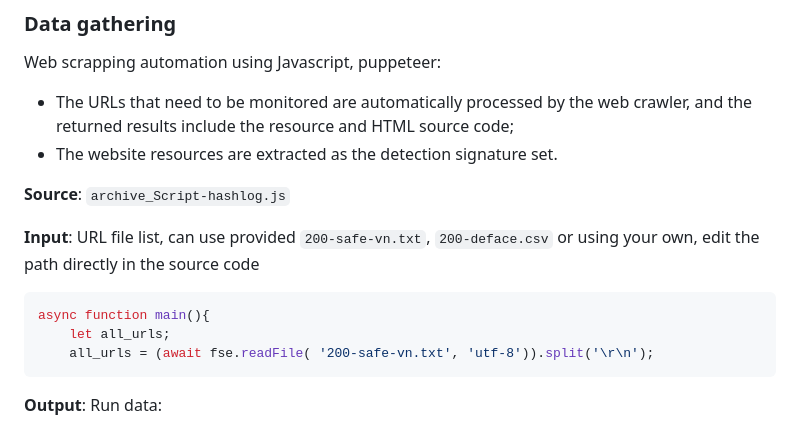
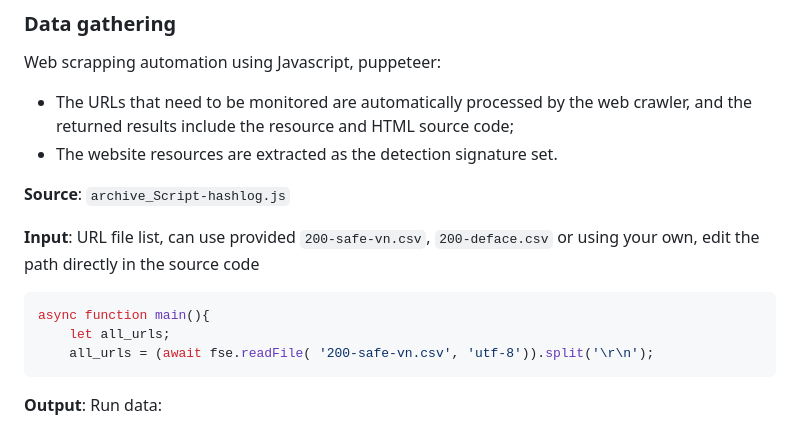
Before and after one commit to nghiango1/WebDefaceDetection, a Markdown page: README.md, the part around the change printed below. Drawn GitHub-style.

Commit message:
Fix typo
Fix typo

````diff
--- a/README.md
+++ b/README.md
@@ -29,11 +29,11 @@ Web scrapping automation using Javascript, puppeteer:
 
 **Source**: `archive_Script-hashlog.js`
 
-**Input**: URL file list, can use provided `200-safe-vn.txt`, `200-deface.csv` or using your own, edit the path directly in the source code
+**Input**: URL file list, can use provided `200-safe-vn.csv`, `200-deface.csv` or using your own, edit the path directly in the source code
 ```js
 async function main(){
 	let all_urls;
-	all_urls = (await fse.readFile( '200-safe-vn.txt', 'utf-8')).split('\r\n');
+	all_urls = (await fse.readFile( '200-safe-vn.csv', 'utf-8')).split('\r\n');
 ```
 
 **Output**: Run data:
````
Also changed, not shown: other parts of README.md (+2 -0 lines).
